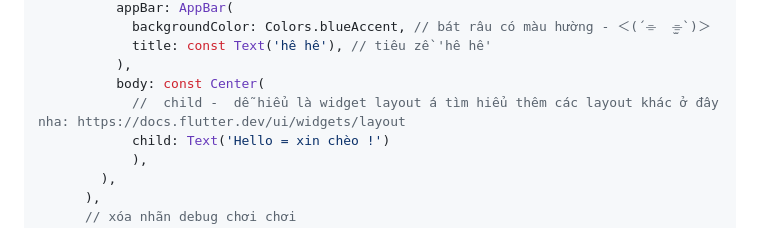
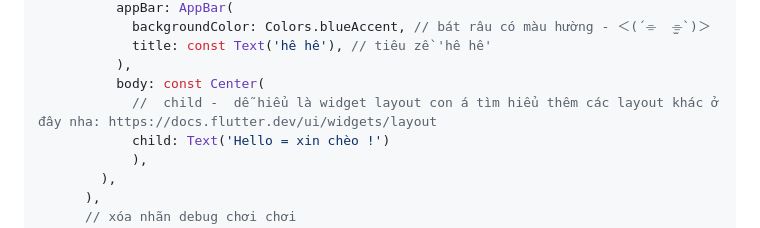
Before and after one commit to rudeusMSK/Flutter_ChaoXing-xinchao, a Markdown page: flutter_application_buoi1/README.md, the part around the change. Rendered like a GitHub page.

```diff
--- a/flutter_application_buoi1/README.md
+++ b/flutter_application_buoi1/README.md
@@ -167,7 +167,7 @@ class BaitapBuoi1 extends StatelessWidget {
             title: const Text('hê hê'), // tiêu zề 'hê hê'
           ),
           body: const Center(
-            //  child -  dễ hiểu là widget layout á tìm hiểu thêm các layout khác ở đây nha: https://docs.flutter.dev/ui/widgets/layout
+            //  child -  dễ hiểu là widget layout con á tìm hiểu thêm các layout khác ở đây nha: https://docs.flutter.dev/ui/widgets/layout
             child: Text('Hello = xin chèo !')
             ),
         ),
```
